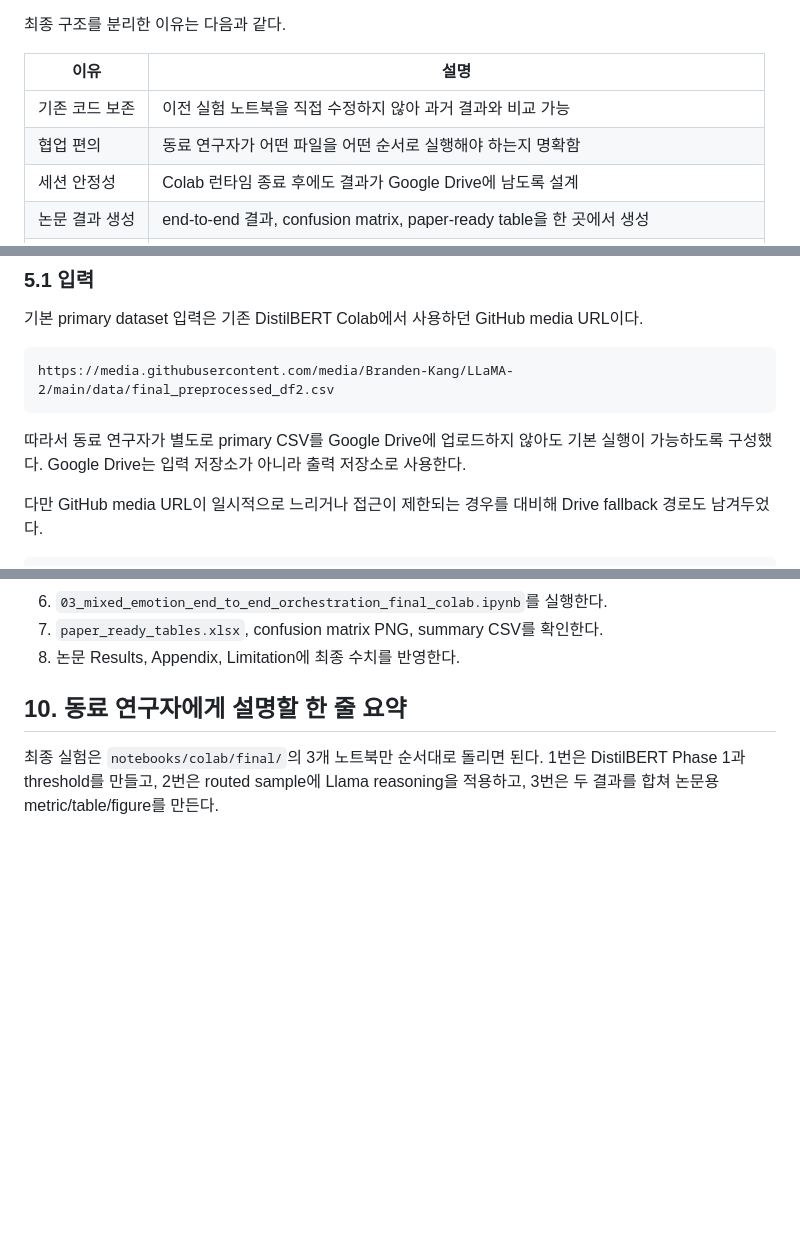
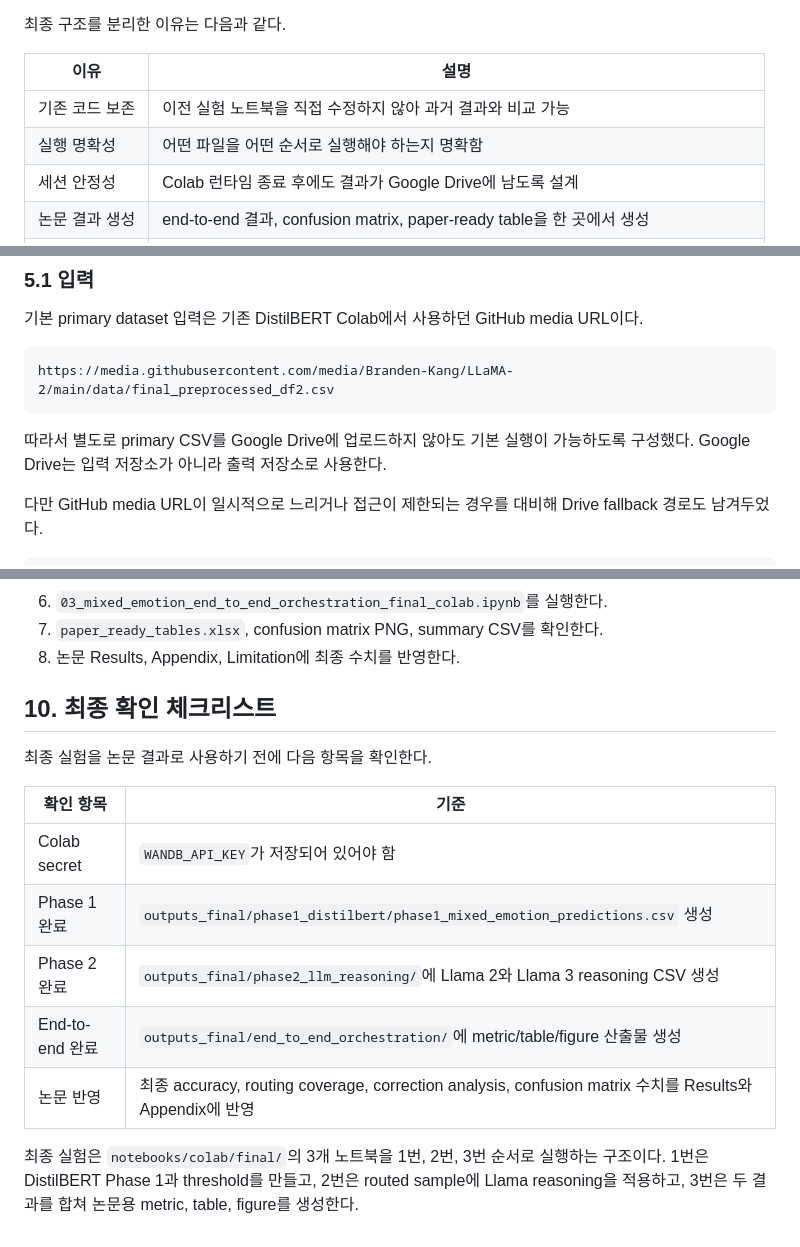
Before and after one commit to WoojinPark-Jay/confidence-guided-llm-reasoning-depression-risk-emotion, a Markdown page: docs/final_end_to_end_workflow_ko.md, 3 parts joined by grey strips. Rendered like a GitHub page; blank space fills up the shorter version.

````diff
--- a/docs/final_end_to_end_workflow_ko.md
+++ b/docs/final_end_to_end_workflow_ko.md
@@ -12,7 +12,7 @@
 | 이유 | 설명 |
 |---|---|
 | 기존 코드 보존 | 이전 실험 노트북을 직접 수정하지 않아 과거 결과와 비교 가능 |
-| 협업 편의 | 동료 연구자가 어떤 파일을 어떤 순서로 실행해야 하는지 명확함 |
+| 실행 명확성 | 어떤 파일을 어떤 순서로 실행해야 하는지 명확함 |
 | 세션 안정성 | Colab 런타임 종료 후에도 결과가 Google Drive에 남도록 설계 |
 | 논문 결과 생성 | end-to-end 결과, confusion matrix, paper-ready table을 한 곳에서 생성 |
 | 리스크 감소 | Phase 1 학습, Phase 2 reasoning, 최종 평가를 분리해 중간 실패 시 재실행 범위가 작음 |
@@ -95,7 +95,7 @@ notebooks/colab/final/01_distilbert_phase1_training_final_colab.ipynb
 https://media.githubusercontent.com/media/Branden-Kang/LLaMA-2/main/data/final_preprocessed_df2.csv
 ```
 
-따라서 동료 연구자가 별도로 primary CSV를 Google Drive에 업로드하지 않아도 기본 실행이 가능하도록 구성했다. Google Drive는 입력 저장소가 아니라 출력 저장소로 사용한다.
+따라서 별도로 primary CSV를 Google Drive에 업로드하지 않아도 기본 실행이 가능하도록 구성했다. Google Drive는 입력 저장소가 아니라 출력 저장소로 사용한다.
 
 다만 GitHub media URL이 일시적으로 느리거나 접근이 제한되는 경우를 대비해 Drive fallback 경로도 남겨두었다.
 
@@ -322,6 +322,16 @@ else:
 7. `paper_ready_tables.xlsx`, confusion matrix PNG, summary CSV를 확인한다.
 8. 논문 Results, Appendix, Limitation에 최종 수치를 반영한다.
 
-## 10. 동료 연구자에게 설명할 한 줄 요약
+## 10. 최종 확인 체크리스트
 
-최종 실험은 `notebooks/colab/final/`의 3개 노트북만 순서대로 돌리면 된다. 1번은 DistilBERT Phase 1과 threshold를 만들고, 2번은 routed sample에 Llama reasoning을 적용하고, 3번은 두 결과를 합쳐 논문용 metric/table/figure를 만든다.
+최종 실험을 논문 결과로 사용하기 전에 다음 항목을 확인한다.
+
+| 확인 항목 | 기준 |
+|---|---|
+| Colab secret | `WANDB_API_KEY`가 저장되어 있어야 함 |
+| Phase 1 완료 | `outputs_final/phase1_distilbert/phase1_mixed_emotion_predictions.csv` 생성 |
+| Phase 2 완료 | `outputs_final/phase2_llm_reasoning/`에 Llama 2와 Llama 3 reasoning CSV 생성 |
+| End-to-end 완료 | `outputs_final/end_to_end_orchestration/`에 metric/table/figure 산출물 생성 |
+| 논문 반영 | 최종 accuracy, routing coverage, correction analysis, confusion matrix 수치를 Results와 Appendix에 반영 |
+
+최종 실험은 `notebooks/colab/final/`의 3개 노트북을 1번, 2번, 3번 순서로 실행하는 구조이다. 1번은 DistilBERT Phase 1과 threshold를 만들고, 2번은 routed sample에 Llama reasoning을 적용하고, 3번은 두 결과를 합쳐 논문용 metric, table, figure를 생성한다.
````
Also changed, not shown: README.md (+12 -3 lines).
